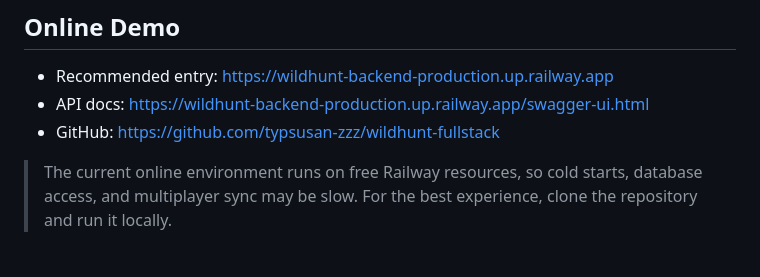
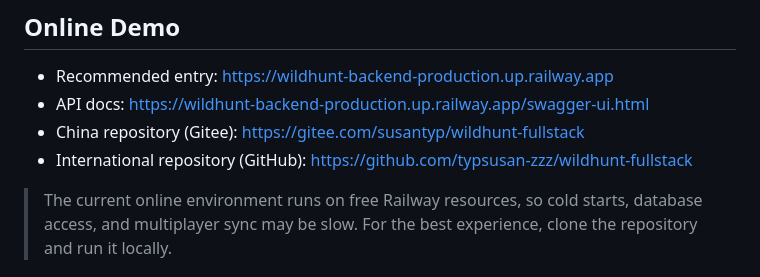
Before and after one commit to typsusan-zzz/wildhunt-fullstack, a Markdown page: README.en.md, the part around the change. Rendered like a GitHub page.

Commit message:
docs: add repository mirror links

```diff
--- a/README.en.md
+++ b/README.en.md
@@ -12,7 +12,8 @@ A web-based multiplayer asymmetric hunting game: wolves must identify and catch
 
 - Recommended entry: <https://wildhunt-backend-production.up.railway.app>
 - API docs: <https://wildhunt-backend-production.up.railway.app/swagger-ui.html>
-- GitHub: <https://github.com/typsusan-zzz/wildhunt-fullstack>
+- China repository (Gitee): <https://gitee.com/susantyp/wildhunt-fullstack>
+- International repository (GitHub): <https://github.com/typsusan-zzz/wildhunt-fullstack>
 
 > The current online environment runs on free Railway resources, so cold starts, database access, and multiplayer sync may be slow. For the best experience, clone the repository and run it locally.
 
```
Also changed, not shown: README.md (+2 -1 lines).
